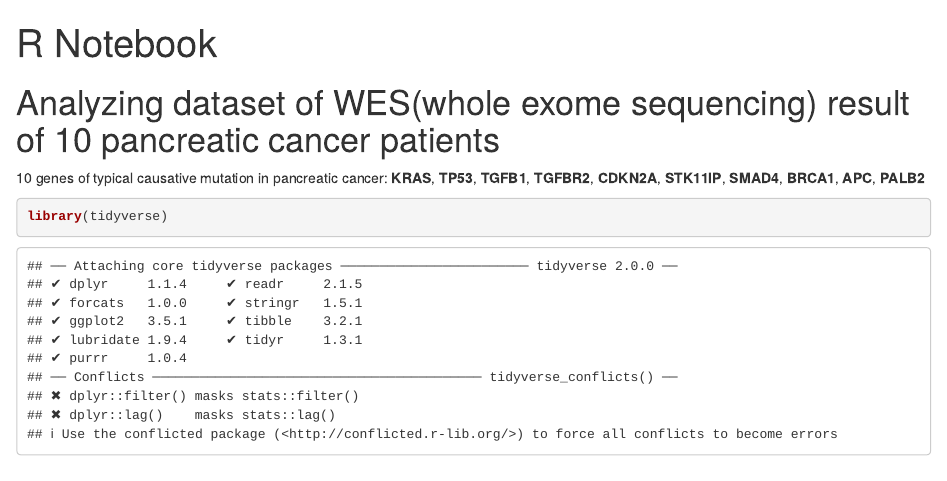
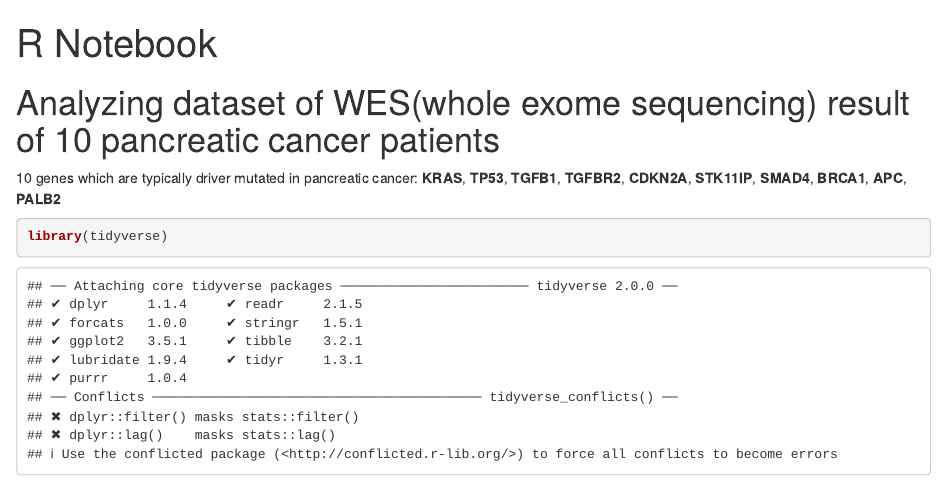
Before and after one commit to meehong1127/bsms222_175_jin, an R Markdown document (SNU_internship_assignment_200103.Rmd): the page in a window 1100 px wide, from its top. Rendered offline with R 4.5, knitr and Pandoc, with nearby package versions; some code elsewhere in the file could not run offline.

Commit message:
Update SNU_internship_assignment_200103.Rmd

````diff
--- a/SNU_internship_assignment_200103.Rmd
+++ b/SNU_internship_assignment_200103.Rmd
@@ -7,7 +7,7 @@ output:
 
 # Analyzing dataset of WES(whole exome sequencing) result of 10 pancreatic cancer patients
 
-10 genes of typical causative mutation in pancreatic cancer: **KRAS**, **TP53**, **TGFB1**, **TGFBR2**, **CDKN2A**, **STK11IP**, **SMAD4**, **BRCA1**, **APC**, **PALB2**
+10 genes which are typically driver mutated in pancreatic cancer: **KRAS**, **TP53**, **TGFB1**, **TGFBR2**, **CDKN2A**, **STK11IP**, **SMAD4**, **BRCA1**, **APC**, **PALB2**
 
 ```{r}
 library(tidyverse)
````
